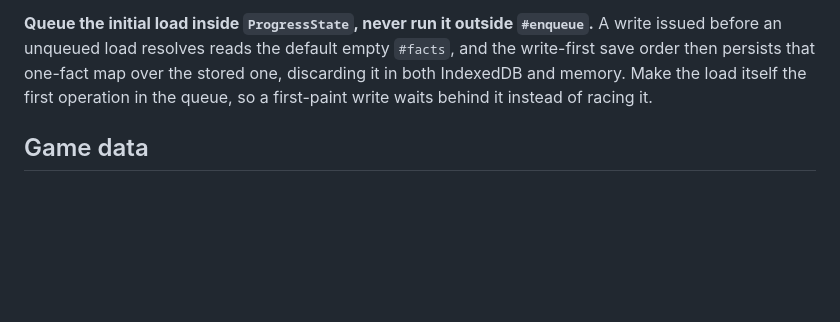
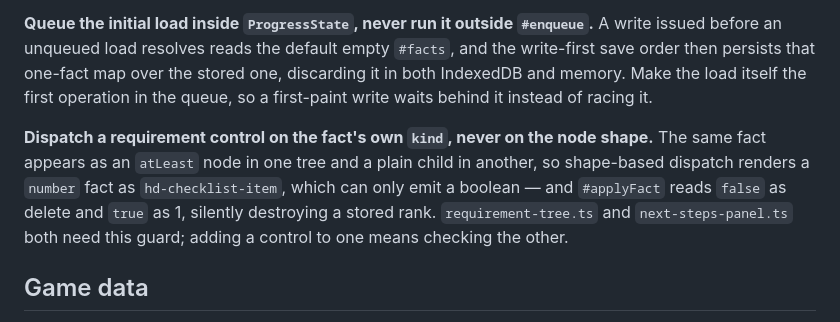
Before and after one commit to babimartins/hades-prophecy-tracker, a Markdown page: AGENTS.md, the part around the change. Rendered like a GitHub page; blank space fills up the shorter version.

Commit message:
docs: dispatch a requirement control on the fact kind, not the node shape

```diff
--- a/AGENTS.md
+++ b/AGENTS.md
@@ -135,6 +135,14 @@ the stored one, discarding it in both IndexedDB and memory. Make the load
 itself the first operation in the queue, so a first-paint write waits behind
 it instead of racing it.
 
+**Dispatch a requirement control on the fact's own `kind`, never on the node shape.**
+The same fact appears as an `atLeast` node in one tree and a plain child in
+another, so shape-based dispatch renders a `number` fact as `hd-checklist-item`,
+which can only emit a boolean — and `#applyFact` reads `false` as delete and
+`true` as 1, silently destroying a stored rank. `requirement-tree.ts` and
+`next-steps-panel.ts` both need this guard; adding a control to one means
+checking the other.
+
 ## Game data
 
 `packages/data` is the one place where being wrong is worse than being late.
```
